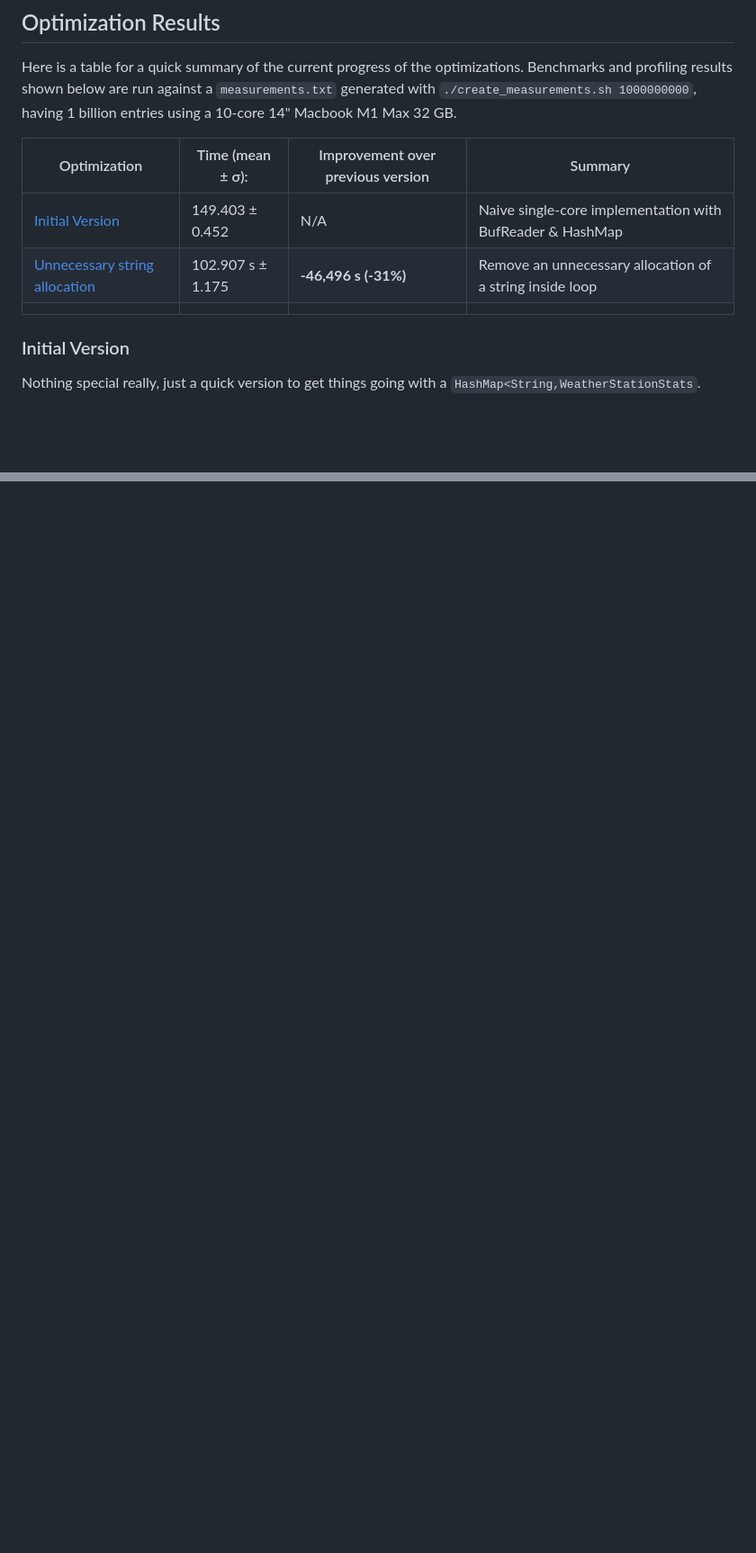
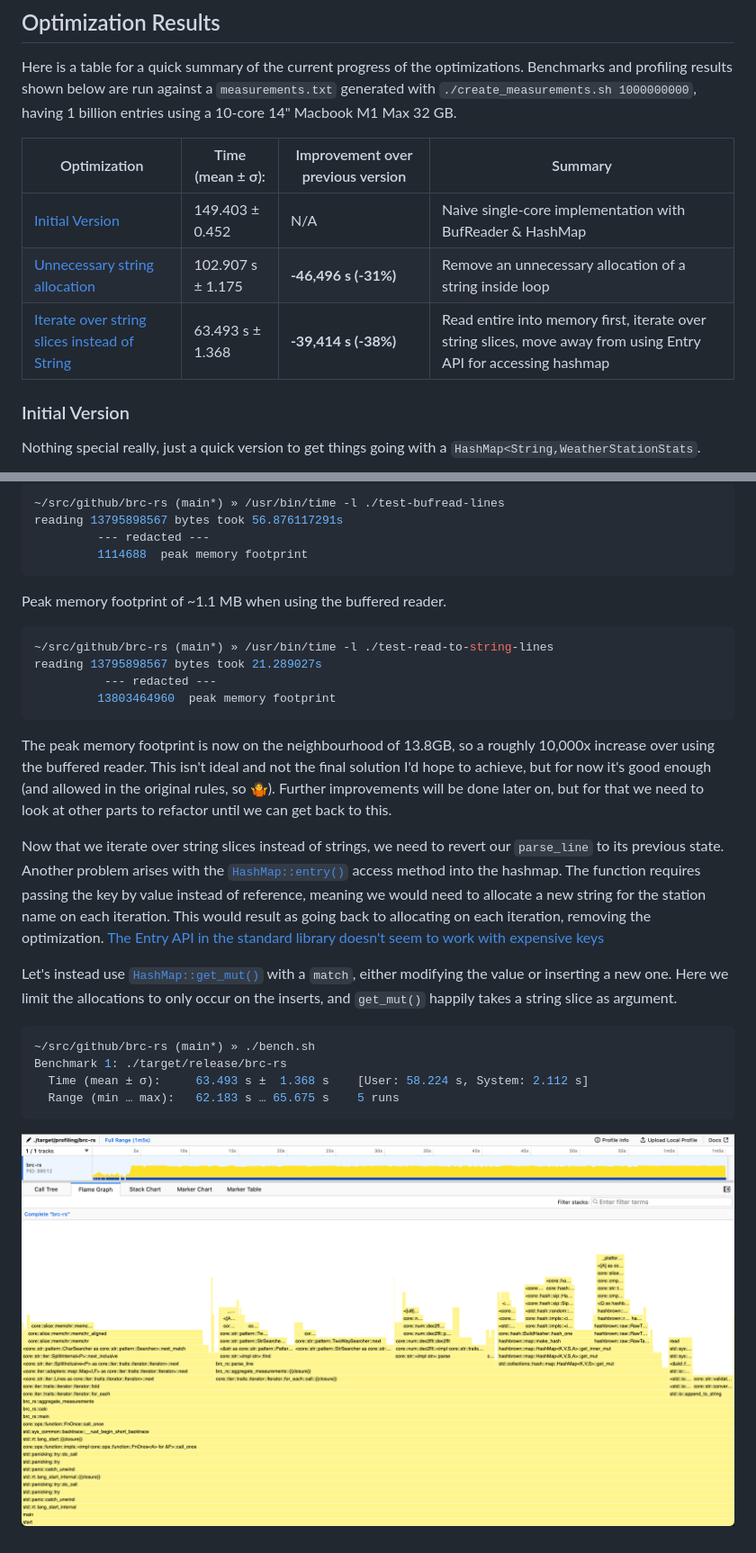
Before and after one commit to kahlstrm/brc-rs, a Markdown page: README.md, 2 parts joined by grey strips. Shown at 90% size. GitHub-like rendering; pictures changed too: iterate-over-slices.png (added); blank space fills up the shorter version.

````diff
--- a/README.md
+++ b/README.md
@@ -94,11 +94,11 @@ This script uses hyperfine to measure an average run time of 10 runs, with no wa
 Here is a table for a quick summary of the current progress of the optimizations.
 Benchmarks and profiling results shown below are run against a `measurements.txt` generated with `./create_measurements.sh 1000000000`, having 1 billion entries using a 10-core 14" Macbook M1 Max 32 GB.
 
-| Optimization                                                    | Time (mean ± σ):  | Improvement over previous version                      | Summary                                                   |
-| --------------------------------------------------------------- | ----------------- | ------------------------------------------------------ | --------------------------------------------------------- |
-| [Initial Version](#initial-version)                             | 149.403 ± 0.452   | N/A                                                    | Naive single-core implementation with BufReader & HashMap |
-| [Unnecessary string allocation](#unnecessary-string-allocation) | 102.907 s ± 1.175 | <strong style="color:lime;"> -46,496 s (-31%)</strong> | Remove an unnecessary allocation of a string inside loop  |
-|                                                                 |                   |                                                        |                                                           |
+| Optimization                                                                                  | Time (mean ± σ):  | Improvement over previous version                      | Summary                                                                                                         |
+| --------------------------------------------------------------------------------------------- | ----------------- | ------------------------------------------------------ | --------------------------------------------------------------------------------------------------------------- |
+| [Initial Version](#initial-version)                                                           | 149.403 ± 0.452   | N/A                                                    | Naive single-core implementation with BufReader & HashMap                                                       |
+| [Unnecessary string allocation](#unnecessary-string-allocation)                               | 102.907 s ± 1.175 | <strong style="color:lime;"> -46,496 s (-31%)</strong> | Remove an unnecessary allocation of a string inside loop                                                        |
+| [Iterate over string slices instead of String](#iterate-over-string-slices-instead-of-string) | 63.493 s ± 1.368  | <strong style="color:lime;"> -39,414 s (-38%)</strong> | Read entire into memory first, iterate over string slices, move away from using Entry API for accessing hashmap |
 
 ### Initial Version
 
@@ -141,0 +211,37 @@ This just goes to show that allocating another string unnecessarily with this am
+```sh
+~/src/github/brc-rs (main*) » /usr/bin/time -l ./test-bufread-lines
+reading 13795898567 bytes took 56.876117291s
+         --- redacted ---
+         1114688  peak memory footprint
+```
+
+Peak memory footprint of ~1.1 MB when using the buffered reader.
+
+```sh
+~/src/github/brc-rs (main*) » /usr/bin/time -l ./test-read-to-string-lines
+reading 13795898567 bytes took 21.289027s
+          --- redacted ---
+         13803464960  peak memory footprint
+```
+
+The peak memory footprint is now on the neighbourhood of 13.8GB, so a roughly 10,000x increase over using the buffered reader.
+This isn't ideal and not the final solution I'd hope to achieve, but for now it's good enough (and allowed in the original rules, so 🤷).
+Further improvements will be done later on, but for that we need to look at other parts to refactor until we can get back to this.
+
+Now that we iterate over string slices instead of strings, we need to revert our `parse_line` to its previous state.
+Another problem arises with the [`HashMap::entry()`](https://doc.rust-lang.org/std/collections/hash_map/struct.HashMap.html#method.entry) access method into the hashmap.
+The function requires passing the key by value instead of reference, meaning we would need to allocate a new string for the station name on each iteration.
+This would result as going back to allocating on each iteration, removing the optimization.
+[The Entry API in the standard library doesn't seem to work with expensive keys](https://stackoverflow.com/questions/51542024/how-do-i-use-the-entry-api-with-an-expensive-key-that-is-only-constructed-if-the/56921965#56921965)
+
+Let's instead use [`HashMap::get_mut()`](https://doc.rust-lang.org/std/collections/hash_map/struct.HashMap.html#method.get_mut) with a `match`, either modifying the value or inserting a new one.
+Here we limit the allocations to only occur on the inserts, and `get_mut()` happily takes a string slice as argument.
+
+```sh
+~/src/github/brc-rs (main*) » ./bench.sh
+Benchmark 1: ./target/release/brc-rs
+  Time (mean ± σ):     63.493 s ±  1.368 s    [User: 58.224 s, System: 2.112 s]
+  Range (min … max):   62.183 s … 65.675 s    5 runs
+```
+
+![Flamegraph of the program after implementing iterating over slices instead of String](iterate-over-slices.png)
````
Also changed, not shown: other parts of README.md (+69 -0 lines), 4 other files.
